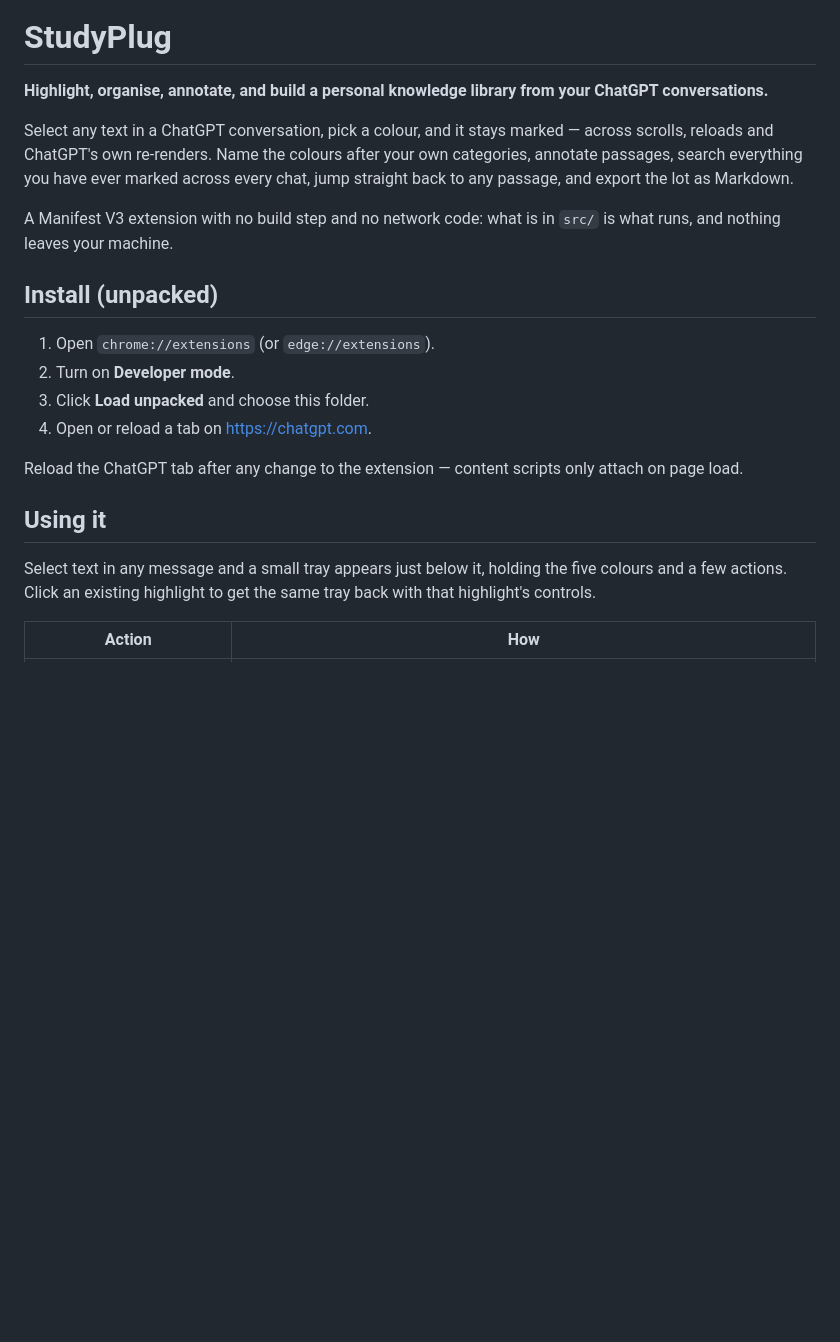
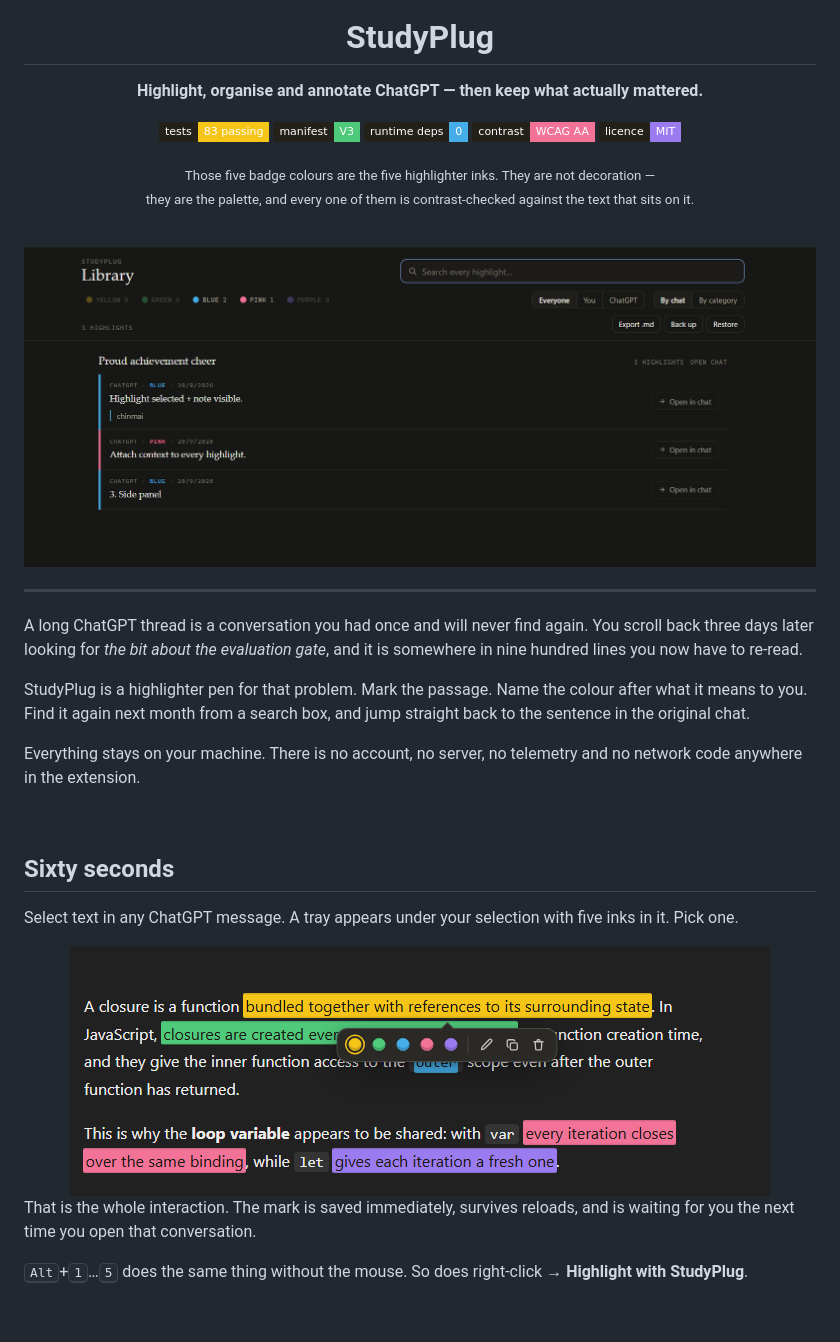
Before and after one commit to ChinmaiShetti/studyplug, a Markdown page: README.md, the part around the change printed below. GitHub-like rendering; pictures changed too: docs/images/library.png (added), docs/images/tray.png (added); badges without logos; blank space fills up the shorter version.

```diff
--- a/README.md
+++ b/README.md
@@ -1,29 +5,51 @@
 # StudyPlug
 
-**Highlight, organise, annotate, and build a personal knowledge library from your
-ChatGPT conversations.**
+**Highlight, organise and annotate ChatGPT — then keep what actually mattered.**
 
-Select any text in a ChatGPT conversation, pick a colour, and it stays marked —
-across scrolls, reloads and ChatGPT's own re-renders. Name the colours after
-your own categories, annotate passages, search everything you have ever marked
-across every chat, jump straight back to any passage, and export the lot as
-Markdown.
+![tests](https://img.shields.io/badge/tests-83%20passing-f5c518?style=flat-square&labelColor=23211a)
+![manifest](https://img.shields.io/badge/manifest-V3-4fc97a?style=flat-square&labelColor=23211a)
+![runtime deps](https://img.shields.io/badge/runtime%20deps-0-45aee8?style=flat-square&labelColor=23211a)
+![contrast](https://img.shields.io/badge/contrast-WCAG%20AA-f27298?style=flat-square&labelColor=23211a)
+![licence](https://img.shields.io/badge/licence-MIT-9b7bf0?style=flat-square&labelColor=23211a)
 
-A Manifest V3 extension with no build step and no network code: what is in
-`src/` is what runs, and nothing leaves your machine.
+<sub>Those five badge colours are the five highlighter inks. They are not decoration —<br>
+they are the palette, and every one of them is contrast-checked against the text that sits on it.</sub>
 
-## Install (unpacked)
+<br>
 
-1. Open `chrome://extensions` (or `edge://extensions`).
-2. Turn on **Developer mode**.
-3. Click **Load unpacked** and choose this folder.
-4. Open or reload a tab on <https://chatgpt.com>.
+<img src="docs/images/library.png" width="880" alt="The StudyPlug library: every highlight from every conversation, searchable, grouped by chat">
 
-Reload the ChatGPT tab after any change to the extension — content scripts only
-attach on page load.
+</div>
 
-## Using it
+---
 
-Select text in any message and a small tray appears just below it, holding the
-five colours and a few actions. Click an existing highlight to get the same tray
-back with that highlight's controls.
+A long ChatGPT thread is a conversation you had once and will never find again.
+You scroll back three days later looking for *the bit about the evaluation
+gate*, and it is somewhere in nine hundred lines you now have to re-read.
+
+StudyPlug is a highlighter pen for that problem. Mark the passage. Name the
+colour after what it means to you. Find it again next month from a search box,
+and jump straight back to the sentence in the original chat.
+
+Everything stays on your machine. There is no account, no server, no telemetry
+and no network code anywhere in the extension.
+
+<br>
+
+## Sixty seconds
+
+Select text in any ChatGPT message. A tray appears under your selection with
+five inks in it. Pick one.
+
+<div align="center">
+<img src="docs/images/tray.png" width="700" alt="The floating tray under a selection, with five ink colours and actions">
+</div>
+
+That is the whole interaction. The mark is saved immediately, survives reloads,
+and is waiting for you the next time you open that conversation.
+
+<kbd>Alt</kbd>+<kbd>1</kbd>…<kbd>5</kbd> does the same thing without the mouse.
+So does right-click → **Highlight with StudyPlug**.
+
+<br>
+
```
Also changed, not shown: other parts of README.md (+319 -326 lines), docs/images/in-chat.png (added), docs/images/panel-annotated.png (added), docs/images/panel.png (added).
